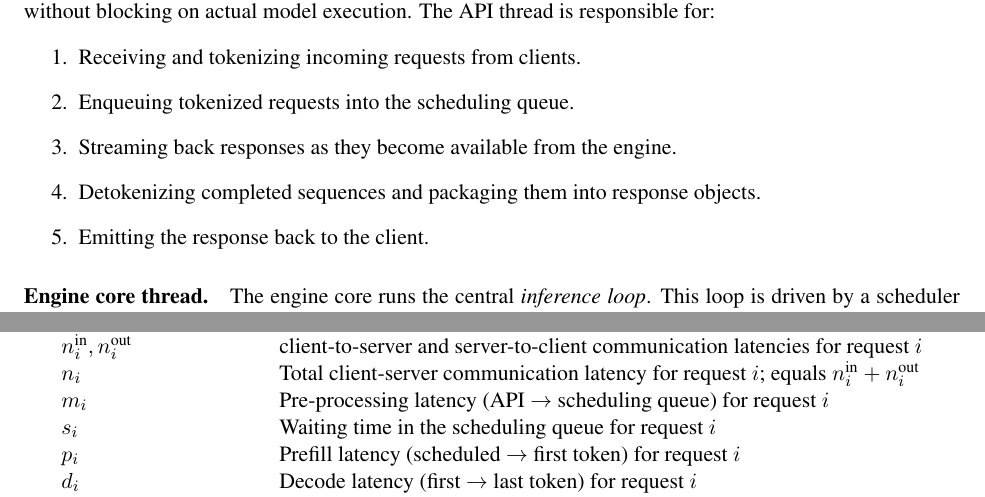
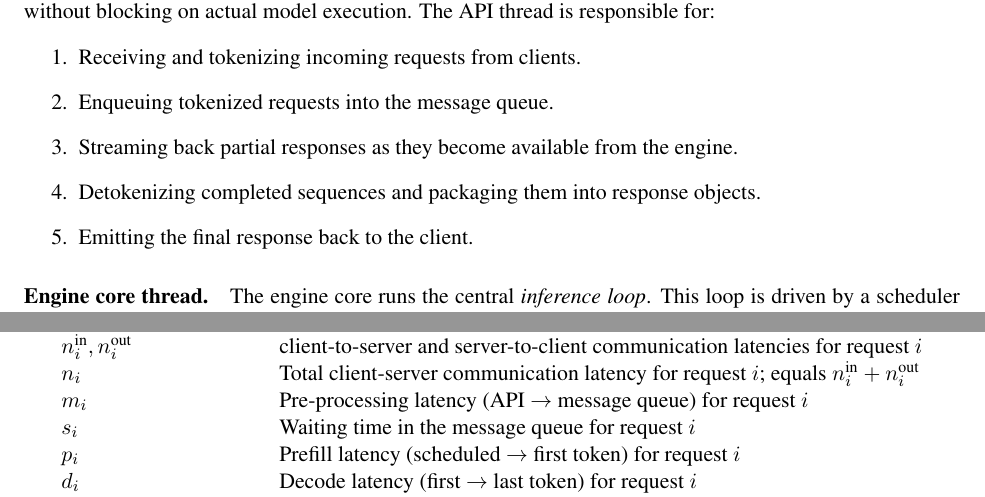
Before and after one commit to inference-sim/blis, a LaTeX paper (blis.tex): two parts of pages 1 and 5 of 5, joined at a grey line, cut so that both start at the same text. Compiled offline with pdfLaTeX.

Commit message:
minor nits
Signed-off-by: Srinivasan Parthasarathy <spartha@us.ibm.com>

```diff
--- a/blis.tex
+++ b/blis.tex
@@ -43,11 +43,11 @@ The API server is implemented using FastAPI. Its role is to handle client-facing
 The API thread is responsible for:
 \begin{enumerate}
     \item Receiving and tokenizing incoming requests from clients.
-    \item Enqueuing tokenized requests into the scheduling queue.
-    \item Streaming back responses as they become available from the engine.
+    \item Enqueuing tokenized requests into the message queue.
+    \item Streaming back partial responses as they become available from the engine.
     \item Detokenizing completed sequences and packaging them into response
           objects.
-    \item Emitting the response back to the client.
+    \item Emitting the final response back to the client.
 \end{enumerate}
 
 \paragraph{Engine core thread.}
@@ -123,8 +123,8 @@ dependence on the number of tokens in the response: $t_i^{in} + t_i^{out}$.
 $e_i$ & End-to-end latency of request $i$ \\
 $n_i^{\text{in}}, n_i^{\text{out}}$ & client-to-server and server-to-client communication latencies for request $i$ \\
 $n_i$ & Total client-server communication latency for request $i$; equals $n_i^{\text{in}} + n_i^{\text{out}}$  \\
-$m_i$ & Pre-processing latency (API $\to$ scheduling queue) for request $i$ \\
-$s_i$ & Waiting time in the scheduling queue for request $i$ \\
+$m_i$ & Pre-processing latency (API $\to$ message queue) for request $i$ \\
+$s_i$ & Waiting time in the message queue for request $i$ \\
 $p_i$ & Prefill latency (scheduled $\to$ first token) for request $i$ \\
 $d_i$ & Decode latency (first $\to$ last token) for request $i$ \\
 $c_i$ & Post-processing latency for request $i$ \\
```
Also changed, not shown: blis.tex (6 more changed lines).
